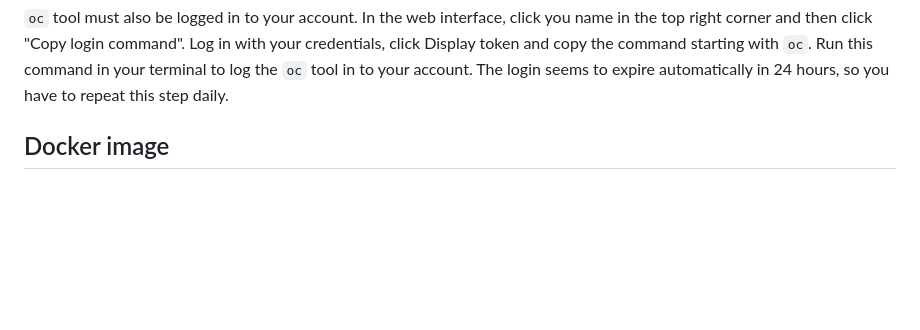
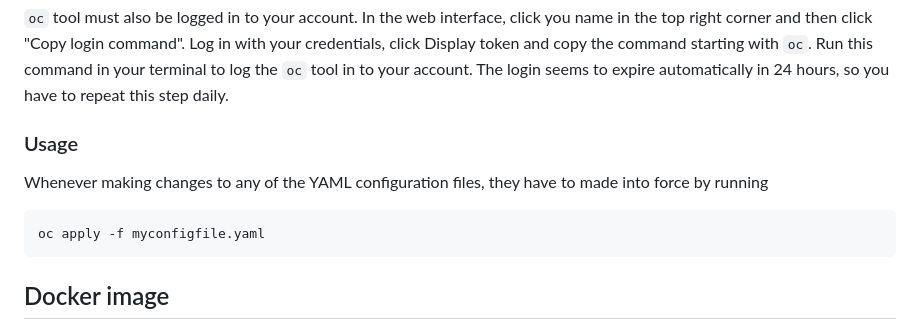
Before and after one commit to ohturuokasovellus/OhtuRuokasovellus, a Markdown page: documentation/openshift.md, the part around the change. GitHub-like rendering; blank space fills up the shorter version.

Commit message:
add oc apply guide to docs

````diff
--- a/documentation/openshift.md
+++ b/documentation/openshift.md
@@ -20,6 +20,15 @@ copy the command starting with `oc`.
 Run this command in your terminal to log the `oc` tool in to your account.
 The login seems to expire automatically in 24 hours,
 so you have to repeat this step daily.
+
+### Usage
+
+Whenever making changes to any of the YAML configuration files,
+they have to made into force by running
+
+```
+oc apply -f myconfigfile.yaml
+```
 
 
 ## Docker image
````
